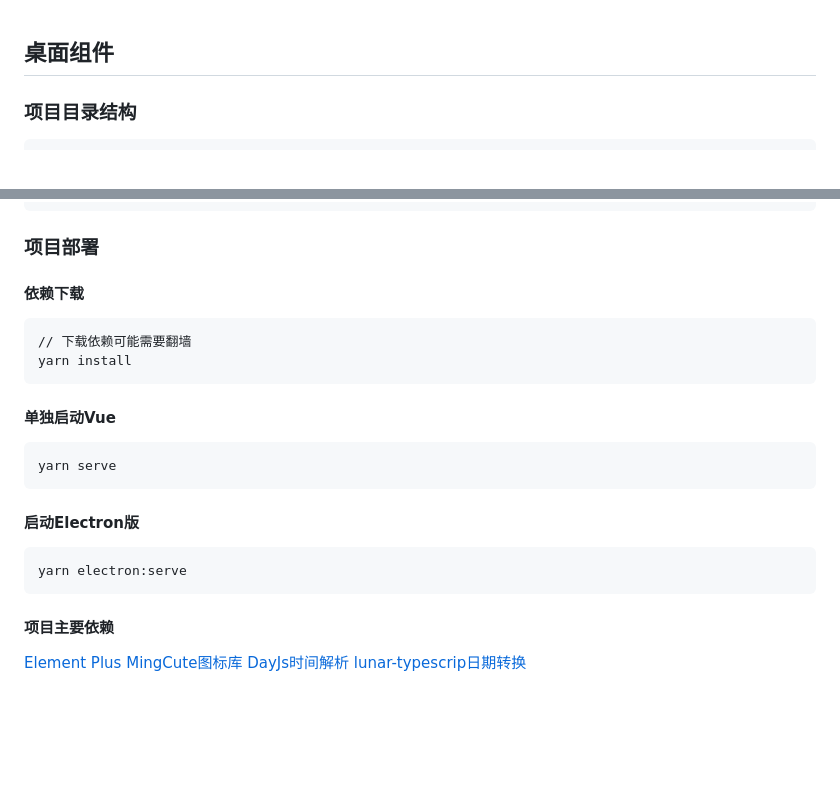
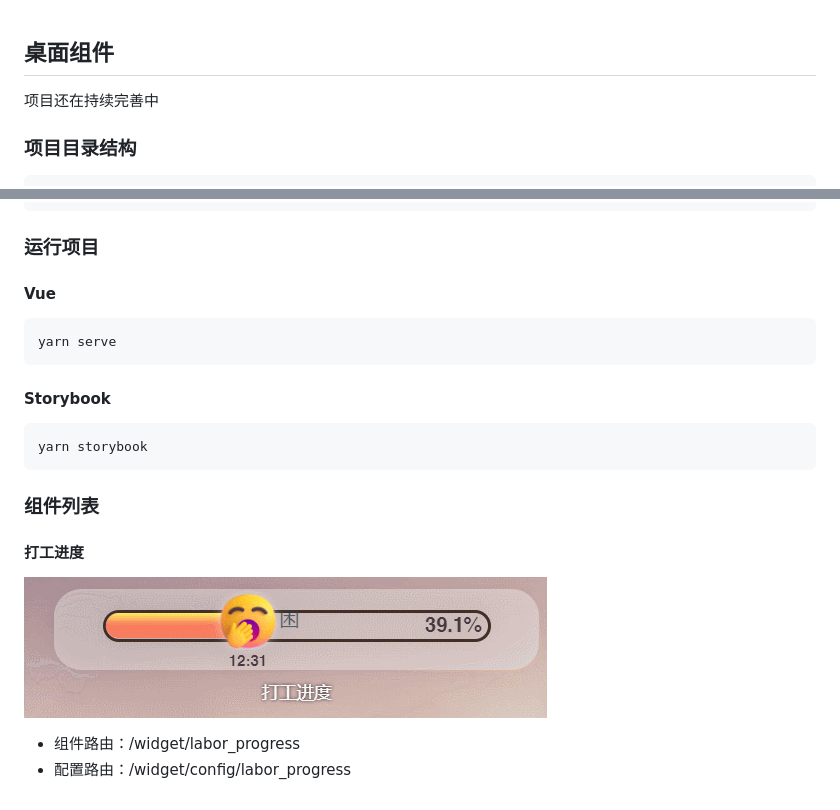
Before and after one commit to widget-js/widgets, a Markdown page: README.md, 2 parts joined by grey strips. Rendered like a GitHub page; pictures changed too: screenshot/labor_progress.gif (added); blank space fills up the shorter version.

````diff
--- a/README.md
+++ b/README.md
@@ -1,4 +1,5 @@
 ## 桌面组件
+项目还在持续完善中
 
 ### 项目目录结构
 
@@ -19,30 +20,21 @@ widgets
 └── tsconfig.json
 ```
 
-### 项目部署
-
-#### 依赖下载
-
-```
-// 下载依赖可能需要翻墙
-yarn install
-```
-
-#### 单独启动Vue
-
+### 运行项目
+#### Vue
 ```
 yarn serve
 ```
 
-#### 启动Electron版
+#### Storybook
 
 ```
-yarn electron:serve
+yarn storybook
 ```
 
-#### 项目主要依赖
+### 组件列表
+#### 打工进度
+![labor_progress.gif](screenshot%2Flabor_progress.gif)
 
-[Element Plus](https://element-plus.gitee.io/zh-CN/component/button.html)
-[MingCute图标库](https://www.mingcute.com/)
-[DayJs时间解析](https://dayjs.fenxianglu.cn)
-[lunar-typescrip日期转换](https://6tail.cn/calendar/api.html)
+- 组件路由：/widget/labor_progress
+- 配置路由：/widget/config/labor_progress
````
Also changed, not shown: 12 other files.
